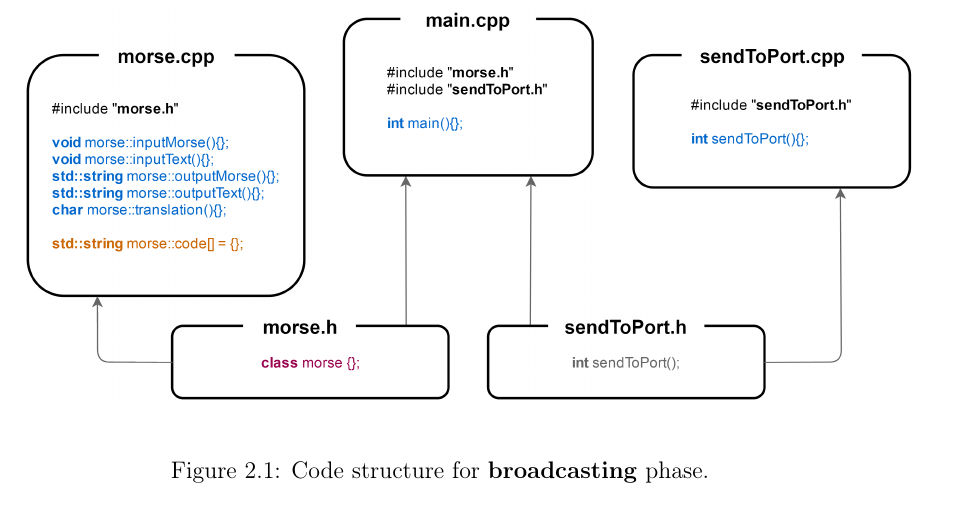
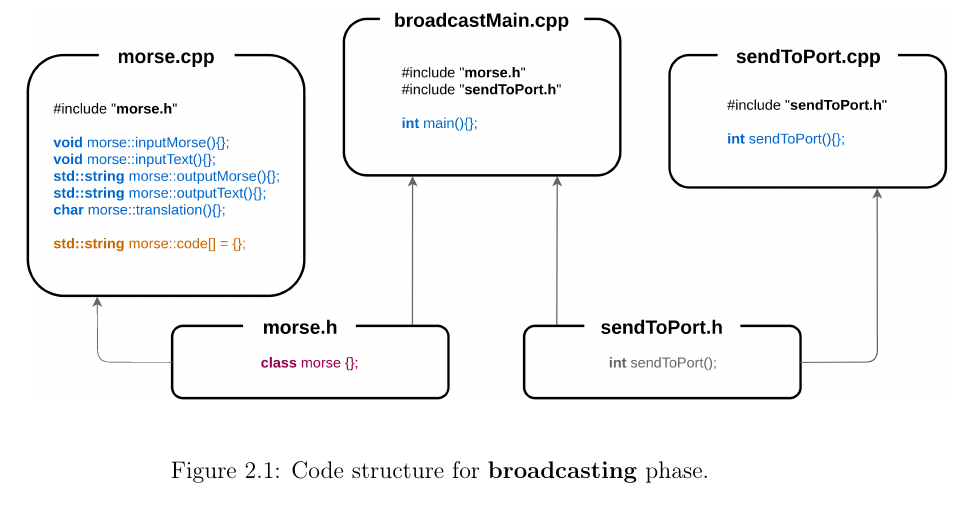
Before and after one commit to kamilazdybal/objectif-morse, a LaTeX document (LaTeX_pdf/Objectif_Morse.tex): part of page 8 of 24, cut so that both start at the same text. Compiled offline with pdfLaTeX.

Commit message:
working on making it look nice

```diff
--- a/LaTeX_pdf/Objectif_Morse.tex
+++ b/LaTeX_pdf/Objectif_Morse.tex
@@ -241,7 +241,7 @@ The code is split into operating on the messages (\verb|morse.cpp| and \verb|mor
 The most important constituents of each file are presented in the graph below.
 
 \begin{figure}[H]
-\centering\includegraphics[scale=0.12]{broadcast_code}
+\centering\includegraphics[scale=0.12]{bCodeStructure}
 \caption{Code structure for \textbf{broadcasting} phase.}
 \label{fig:br_code}
 \end{figure}
```
Also changed, not shown: LaTeX_pdf/DWGs/bCodeStructure.png (added), LaTeX_pdf/DWGs/broadcast_code.png (deleted), LaTeX_pdf/Objectif_Morse.tex (2 more changed lines), 6 other files.
